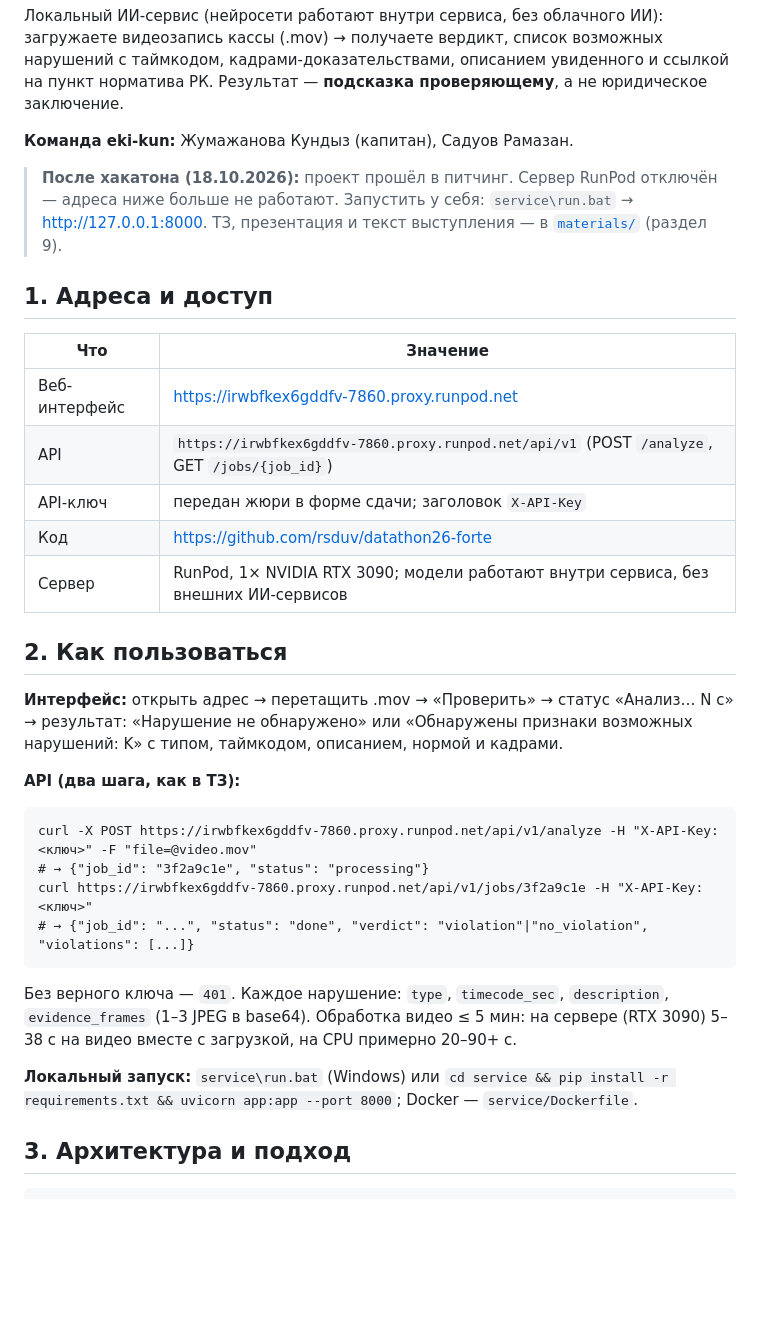
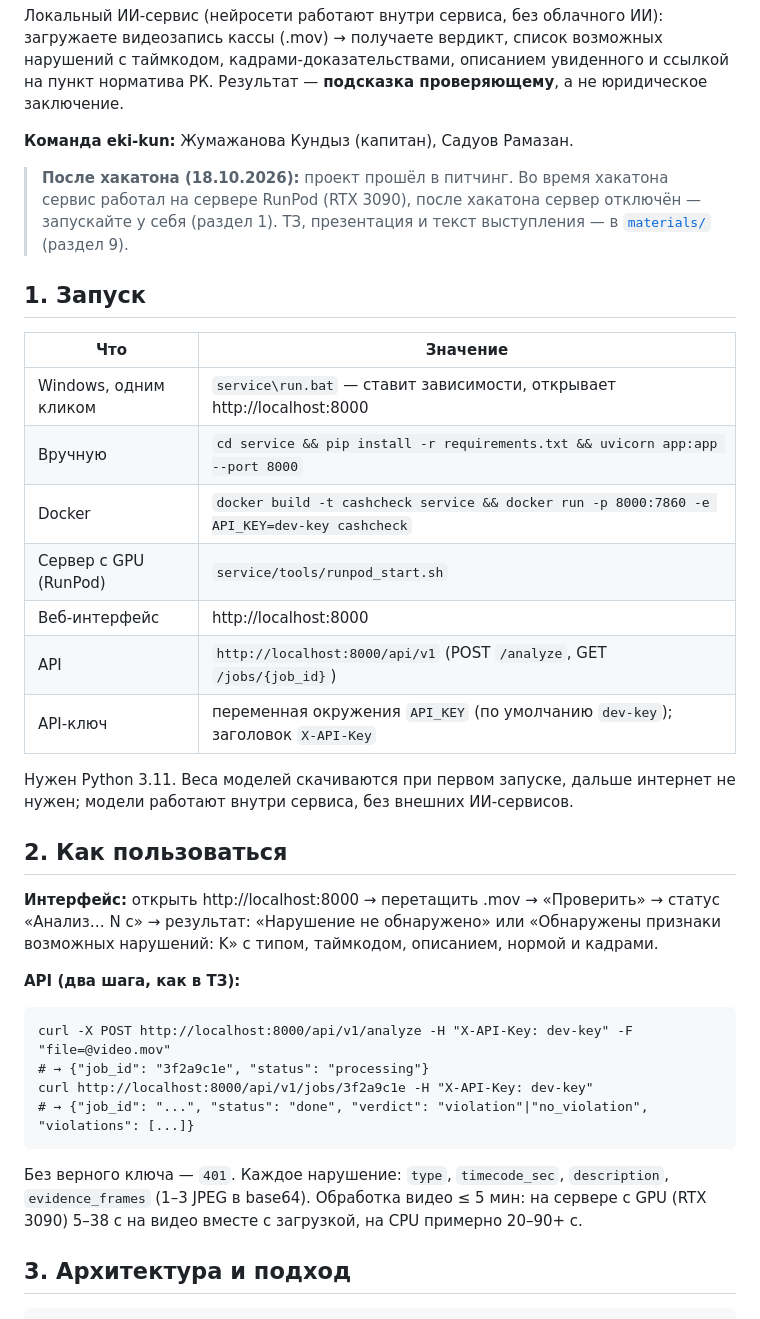
Before and after one commit to rsduv/datathon26-forte, a Markdown page: README.md, the part around the change. Rendered like a GitHub page; blank space fills up the shorter version.

Commit message:
README: локальный запуск вместо отключённого сервера RunPod
Co-Authored-By: Claude Opus 5.5 <noreply@anthropic.com>

````diff
--- a/README.md
+++ b/README.md
@@ -6,34 +6,35 @@
 
 **Команда eki-kun:** Жумажанова Кундыз (капитан), Садуов Рамазан.
 
-> **После хакатона (18.10.2026):** проект прошёл в питчинг. Сервер RunPod отключён — адреса ниже больше не работают.
-> Запустить у себя: `service\run.bat` → http://127.0.0.1:8000. ТЗ, презентация и текст выступления — в [`materials/`](materials/) (раздел 9).
+> **После хакатона (18.10.2026):** проект прошёл в питчинг. Во время хакатона сервис работал на сервере RunPod (RTX 3090),
+> после хакатона сервер отключён — запускайте у себя (раздел 1). ТЗ, презентация и текст выступления — в [`materials/`](materials/) (раздел 9).
 
-## 1. Адреса и доступ
+## 1. Запуск
 | Что | Значение |
 |---|---|
-| Веб-интерфейс | https://irwbfkex6gddfv-7860.proxy.runpod.net |
-| API | `https://irwbfkex6gddfv-7860.proxy.runpod.net/api/v1` (POST `/analyze`, GET `/jobs/{job_id}`) |
-| API-ключ | передан жюри в форме сдачи; заголовок `X-API-Key` |
-| Код | https://github.com/rsduv/datathon26-forte |
-| Сервер | RunPod, 1× NVIDIA RTX 3090; модели работают внутри сервиса, без внешних ИИ-сервисов |
+| Windows, одним кликом | `service\run.bat` — ставит зависимости, открывает http://localhost:8000 |
+| Вручную | `cd service && pip install -r requirements.txt && uvicorn app:app --port 8000` |
+| Docker | `docker build -t cashcheck service && docker run -p 8000:7860 -e API_KEY=dev-key cashcheck` |
+| Сервер с GPU (RunPod) | `service/tools/runpod_start.sh` |
+| Веб-интерфейс | http://localhost:8000 |
+| API | `http://localhost:8000/api/v1` (POST `/analyze`, GET `/jobs/{job_id}`) |
+| API-ключ | переменная окружения `API_KEY` (по умолчанию `dev-key`); заголовок `X-API-Key` |
+
+Нужен Python 3.11. Веса моделей скачиваются при первом запуске, дальше интернет не нужен; модели работают внутри сервиса, без внешних ИИ-сервисов.
 
 ## 2. Как пользоваться
-**Интерфейс:** открыть адрес → перетащить .mov → «Проверить» → статус «Анализ… N с» → результат:
+**Интерфейс:** открыть http://localhost:8000 → перетащить .mov → «Проверить» → статус «Анализ… N с» → результат:
 «Нарушение не обнаружено» или «Обнаружены признаки возможных нарушений: K» с типом, таймкодом, описанием, нормой и кадрами.
 
 **API (два шага, как в ТЗ):**
 ```
-curl -X POST https://irwbfkex6gddfv-7860.proxy.runpod.net/api/v1/analyze -H "X-API-Key: <ключ>" -F "file=@video.mov"
+curl -X POST http://localhost:8000/api/v1/analyze -H "X-API-Key: dev-key" -F "file=@video.mov"
 # → {"job_id": "3f2a9c1e", "status": "processing"}
-curl https://irwbfkex6gddfv-7860.proxy.runpod.net/api/v1/jobs/3f2a9c1e -H "X-API-Key: <ключ>"
+curl http://localhost:8000/api/v1/jobs/3f2a9c1e -H "X-API-Key: dev-key"
 # → {"job_id": "...", "status": "done", "verdict": "violation"|"no_violation", "violations": [...]}
 ```
 Без верного ключа — `401`. Каждое нарушение: `type`, `timecode_sec`, `description`, `evidence_frames` (1–3 JPEG в base64).
-Обработка видео ≤ 5 мин: на сервере (RTX 3090) 5–38 с на видео вместе с загрузкой, на CPU примерно 20–90+ с.
-
-**Локальный запуск:** `service\run.bat` (Windows) или
-`cd service && pip install -r requirements.txt && uvicorn app:app --port 8000`; Docker — `service/Dockerfile`.
+Обработка видео ≤ 5 мин: на сервере с GPU (RTX 3090) 5–38 с на видео вместе с загрузкой, на CPU примерно 20–90+ с.
 
 ## 3. Архитектура и подход
 ```
````
